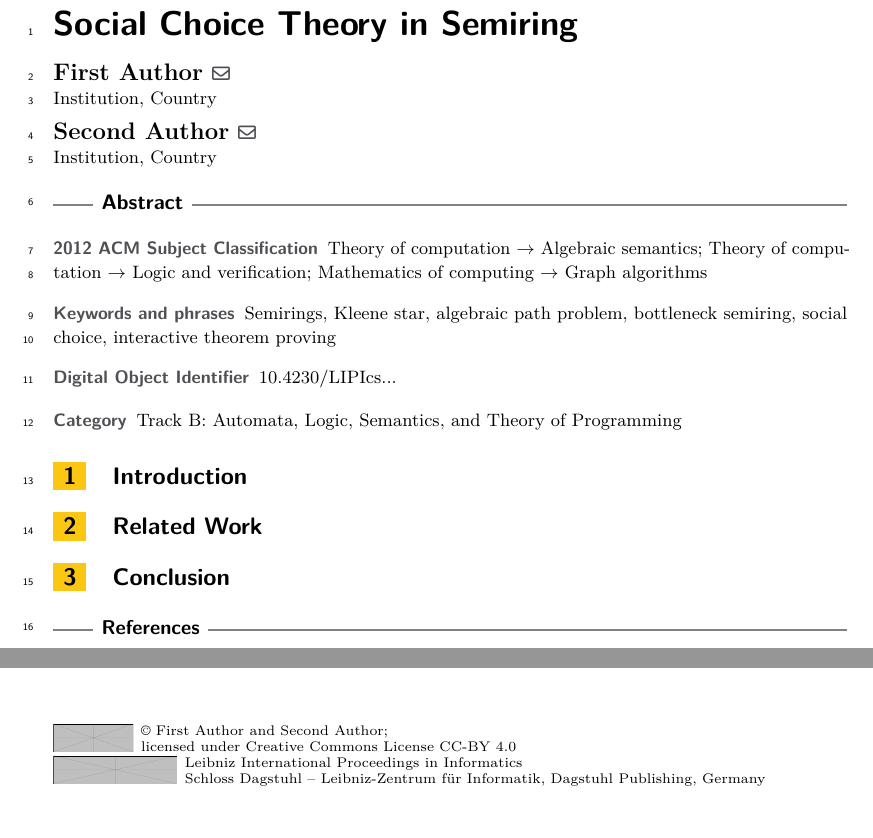
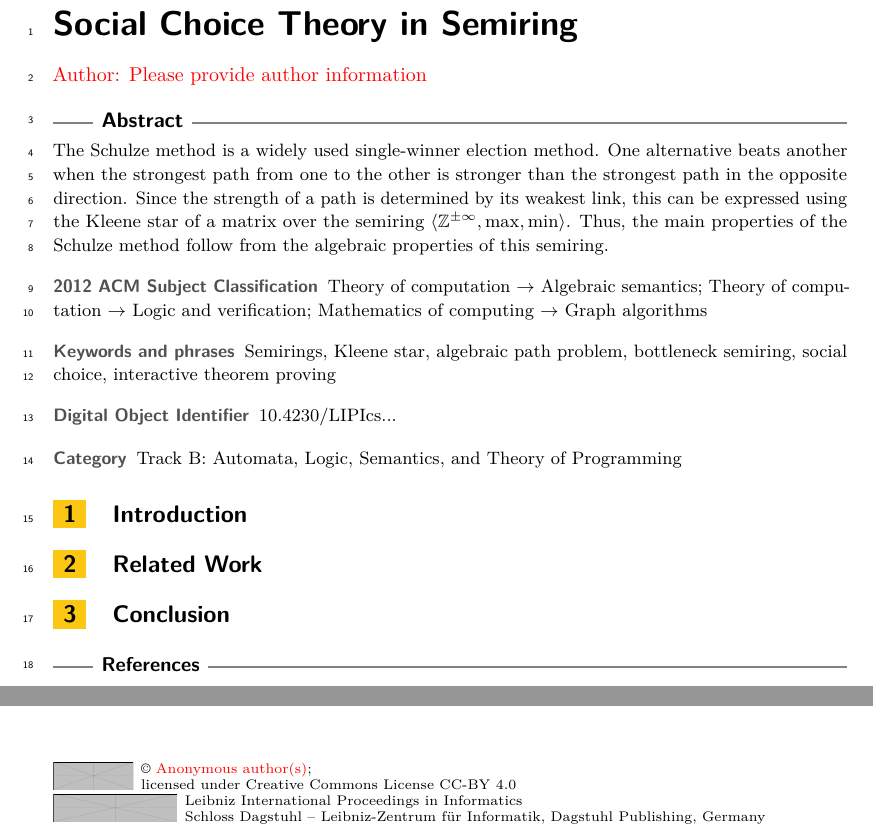
Before and after one commit to mukeshtiwari/Schulze-semiring-paper, a LaTeX paper (paper/icalp.tex): two parts of the page, joined at a grey line, cut so that both start at the same text. Compiled offline with pdfLaTeX.

Commit message:
A bit of abstract

```diff
--- a/paper/icalp.tex
+++ b/paper/icalp.tex
@@ -1,4 +1,4 @@
-\documentclass[a4paper,UKenglish,cleveref,autoref,thm-restate]{lipics-v2021}
+\documentclass[a4paper,UKenglish,cleveref,autoref,thm-restate,anonymous]{lipics-v2021}
 
 \usepackage{amsmath}
 \usepackage{amssymb}
@@ -13,8 +13,8 @@
 
 \titlerunning{How Much Algebra Does a Social Choice Axiom Need?}
 
-\author{First Author}{Institution, Country}{first@example.org}{}{}
-\author{Second Author}{Institution, Country}{second@example.org}{}{}
+%\author{First Author}{Institution, Country}{first@example.org}{}{}
+%\author{Second Author}{Institution, Country}{second@example.org}{}{}
 
 \authorrunning{F. Author and S. Author}
 
@@ -41,6 +41,8 @@ social choice, interactive theorem proving}
 \maketitle
 
 \begin{abstract}
+The Schulze method is a widely used single-winner election method. One alternative beats another when the strongest path from one to the other is stronger than the strongest path in the opposite direction. Since the strength of a path is determined by its weakest link, this can be expressed using the Kleene star of a matrix over the semiring \(\langle \mathbb{Z}^{\pm\infty}, \max, \min\rangle\). Thus, the main properties of the Schulze method follow from the algebraic properties of this semiring.
+
 \end{abstract}
 
 \section{Introduction}\label{sec:intro}
```
